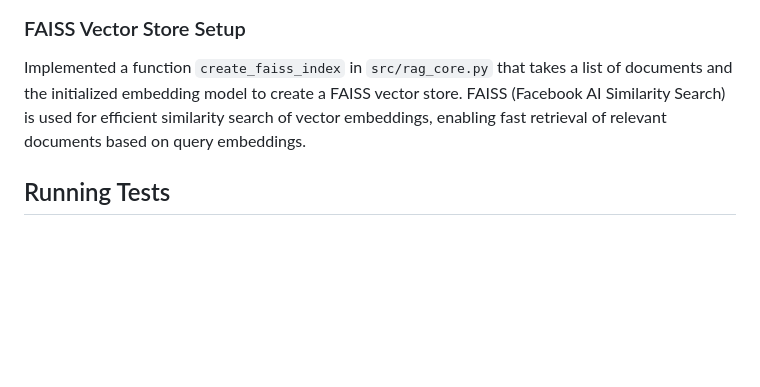
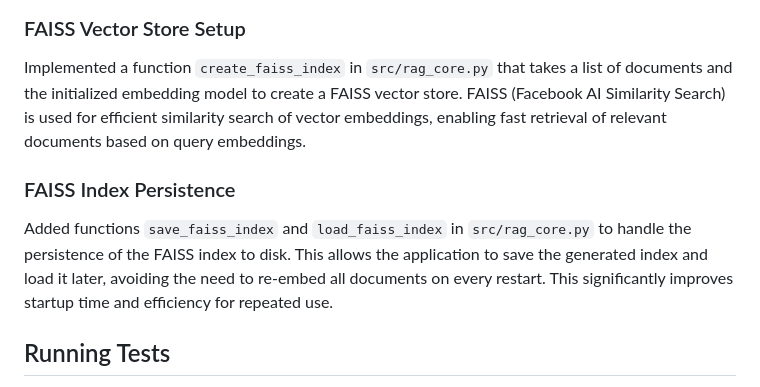
Before and after one commit to ZER-0-NE/locsum, a Markdown page: README.md, the part around the change. Rendered like a GitHub page; blank space fills up the shorter version.

Commit message:
docs: Update README.md with FAISS index persistence details

```diff
--- a/README.md
+++ b/README.md
@@ -67,6 +67,10 @@ Initialized the embedding model in `src/rag_core.py` using `langchain_community.
 
 Implemented a function `create_faiss_index` in `src/rag_core.py` that takes a list of documents and the initialized embedding model to create a FAISS vector store. FAISS (Facebook AI Similarity Search) is used for efficient similarity search of vector embeddings, enabling fast retrieval of relevant documents based on query embeddings.
 
+### FAISS Index Persistence
+
+Added functions `save_faiss_index` and `load_faiss_index` in `src/rag_core.py` to handle the persistence of the FAISS index to disk. This allows the application to save the generated index and load it later, avoiding the need to re-embed all documents on every restart. This significantly improves startup time and efficiency for repeated use.
+
 ## Running Tests
 
 To run the unit tests for the FastAPI application and RAG core, ensure your virtual environment is activated and run:
```
